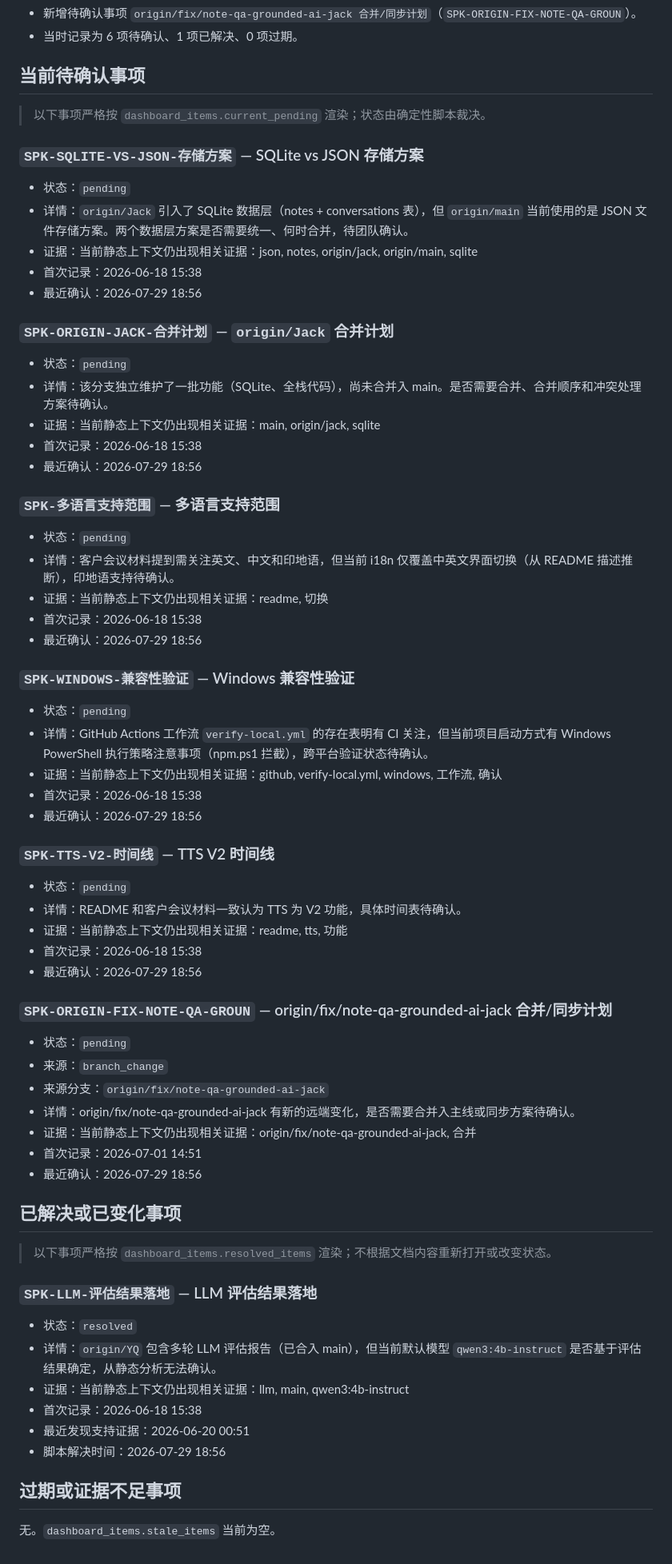
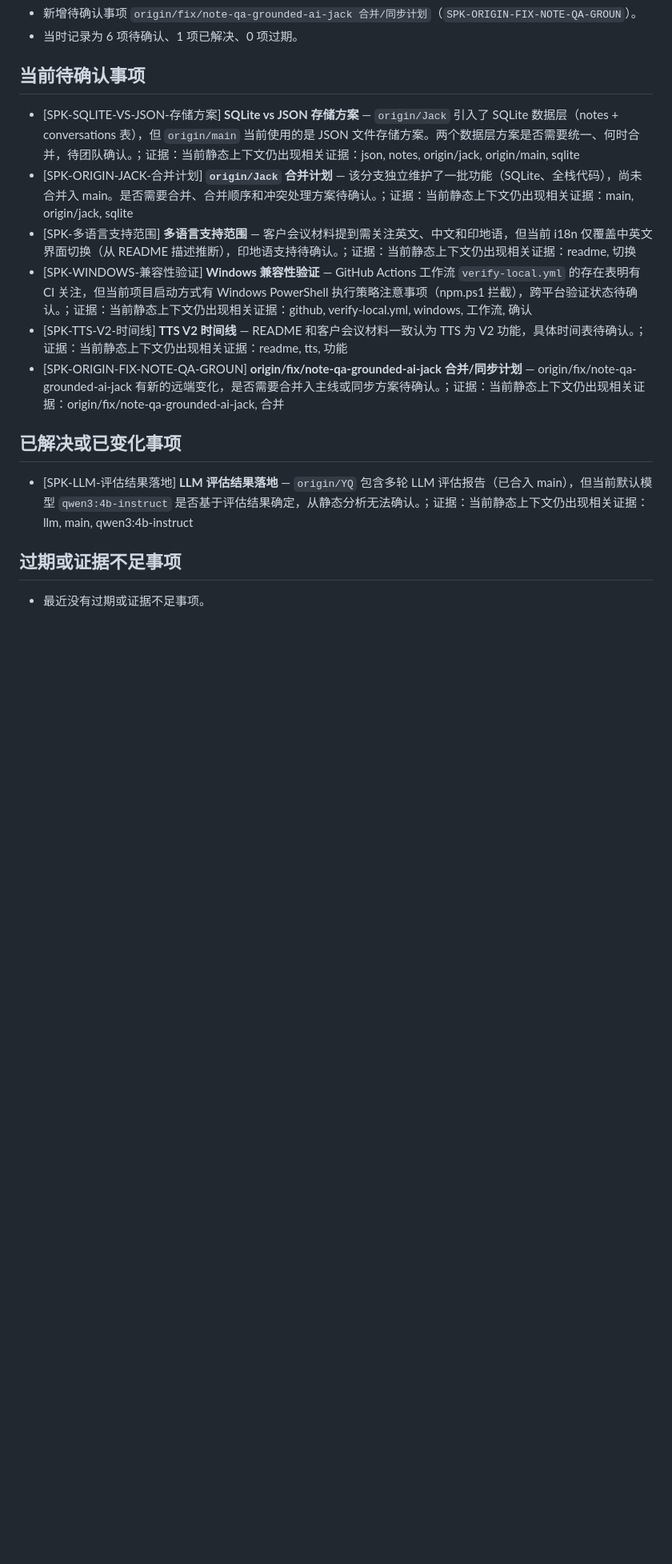
Before and after one commit to dhebhxh/SpeakSpace-Local-Group-Repo, a Markdown page: README.md, the part around one of its changes. Shown at 80% size. Rendered like a GitHub page; blank space fills up the shorter version.

Commit message:
docs: update project status dashboard

```diff
--- a/README.md
+++ b/README.md
@@ -136,71 +115,17 @@
 
 ## 当前待确认事项
 
-> 以下事项严格按 `dashboard_items.current_pending` 渲染；状态由确定性脚本裁决。
-
-### `SPK-SQLITE-VS-JSON-存储方案` — SQLite vs JSON 存储方案
-
-- 状态：`pending`
-- 详情：`origin/Jack` 引入了 SQLite 数据层（notes + conversations 表），但 `origin/main` 当前使用的是 JSON 文件存储方案。两个数据层方案是否需要统一、何时合并，待团队确认。
-- 证据：当前静态上下文仍出现相关证据：json, notes, origin/jack, origin/main, sqlite
-- 首次记录：2026-06-18 15:38
-- 最近确认：2026-07-29 18:56
-
-### `SPK-ORIGIN-JACK-合并计划` — `origin/Jack` 合并计划
-
-- 状态：`pending`
-- 详情：该分支独立维护了一批功能（SQLite、全栈代码），尚未合并入 main。是否需要合并、合并顺序和冲突处理方案待确认。
-- 证据：当前静态上下文仍出现相关证据：main, origin/jack, sqlite
-- 首次记录：2026-06-18 15:38
-- 最近确认：2026-07-29 18:56
-
-### `SPK-多语言支持范围` — 多语言支持范围
-
-- 状态：`pending`
-- 详情：客户会议材料提到需关注英文、中文和印地语，但当前 i18n 仅覆盖中英文界面切换（从 README 描述推断），印地语支持待确认。
-- 证据：当前静态上下文仍出现相关证据：readme, 切换
-- 首次记录：2026-06-18 15:38
-- 最近确认：2026-07-29 18:56
-
-### `SPK-WINDOWS-兼容性验证` — Windows 兼容性验证
-
-- 状态：`pending`
-- 详情：GitHub Actions 工作流 `verify-local.yml` 的存在表明有 CI 关注，但当前项目启动方式有 Windows PowerShell 执行策略注意事项（npm.ps1 拦截），跨平台验证状态待确认。
-- 证据：当前静态上下文仍出现相关证据：github, verify-local.yml, windows, 工作流, 确认
-- 首次记录：2026-06-18 15:38
-- 最近确认：2026-07-29 18:56
-
-### `SPK-TTS-V2-时间线` — TTS V2 时间线
-
-- 状态：`pending`
-- 详情：README 和客户会议材料一致认为 TTS 为 V2 功能，具体时间表待确认。
-- 证据：当前静态上下文仍出现相关证据：readme, tts, 功能
-- 首次记录：2026-06-18 15:38
-- 最近确认：2026-07-29 18:56
-
-### `SPK-ORIGIN-FIX-NOTE-QA-GROUN` — origin/fix/note-qa-grounded-ai-jack 合并/同步计划
-
-- 状态：`pending`
-- 来源：`branch_change`
-- 来源分支：`origin/fix/note-qa-grounded-ai-jack`
-- 详情：origin/fix/note-qa-grounded-ai-jack 有新的远端变化，是否需要合并入主线或同步方案待确认。
-- 证据：当前静态上下文仍出现相关证据：origin/fix/note-qa-grounded-ai-jack, 合并
-- 首次记录：2026-07-01 14:51
-- 最近确认：2026-07-29 18:56
+- [SPK-SQLITE-VS-JSON-存储方案] **SQLite vs JSON 存储方案** — `origin/Jack` 引入了 SQLite 数据层（notes + conversations 表），但 `origin/main` 当前使用的是 JSON 文件存储方案。两个数据层方案是否需要统一、何时合并，待团队确认。；证据：当前静态上下文仍出现相关证据：json, notes, origin/jack, origin/main, sqlite
+- [SPK-ORIGIN-JACK-合并计划] **`origin/Jack` 合并计划** — 该分支独立维护了一批功能（SQLite、全栈代码），尚未合并入 main。是否需要合并、合并顺序和冲突处理方案待确认。；证据：当前静态上下文仍出现相关证据：main, origin/jack, sqlite
+- [SPK-多语言支持范围] **多语言支持范围** — 客户会议材料提到需关注英文、中文和印地语，但当前 i18n 仅覆盖中英文界面切换（从 README 描述推断），印地语支持待确认。；证据：当前静态上下文仍出现相关证据：readme, 切换
+- [SPK-WINDOWS-兼容性验证] **Windows 兼容性验证** — GitHub Actions 工作流 `verify-local.yml` 的存在表明有 CI 关注，但当前项目启动方式有 Windows PowerShell 执行策略注意事项（npm.ps1 拦截），跨平台验证状态待确认。；证据：当前静态上下文仍出现相关证据：github, verify-local.yml, windows, 工作流, 确认
+- [SPK-TTS-V2-时间线] **TTS V2 时间线** — README 和客户会议材料一致认为 TTS 为 V2 功能，具体时间表待确认。；证据：当前静态上下文仍出现相关证据：readme, tts, 功能
+- [SPK-ORIGIN-FIX-NOTE-QA-GROUN] **origin/fix/note-qa-grounded-ai-jack 合并/同步计划** — origin/fix/note-qa-grounded-ai-jack 有新的远端变化，是否需要合并入主线或同步方案待确认。；证据：当前静态上下文仍出现相关证据：origin/fix/note-qa-grounded-ai-jack, 合并
 
 ## 已解决或已变化事项
 
-> 以下事项严格按 `dashboard_items.resolved_items` 渲染；不根据文档内容重新打开或改变状态。
-
-### `SPK-LLM-评估结果落地` — LLM 评估结果落地
-
-- 状态：`resolved`
-- 详情：`origin/YQ` 包含多轮 LLM 评估报告（已合入 main），但当前默认模型 `qwen3:4b-instruct` 是否基于评估结果确定，从静态分析无法确认。
-- 证据：当前静态上下文仍出现相关证据：llm, main, qwen3:4b-instruct
-- 首次记录：2026-06-18 15:38
-- 最近发现支持证据：2026-06-20 00:51
-- 脚本解决时间：2026-07-29 18:56
+- [SPK-LLM-评估结果落地] **LLM 评估结果落地** — `origin/YQ` 包含多轮 LLM 评估报告（已合入 main），但当前默认模型 `qwen3:4b-instruct` 是否基于评估结果确定，从静态分析无法确认。；证据：当前静态上下文仍出现相关证据：llm, main, qwen3:4b-instruct
 
 ## 过期或证据不足事项
 
-无。`dashboard_items.stale_items` 当前为空。
+- 最近没有过期或证据不足事项。
```
Also changed, not shown: other parts of README.md (+26 -47 lines).
